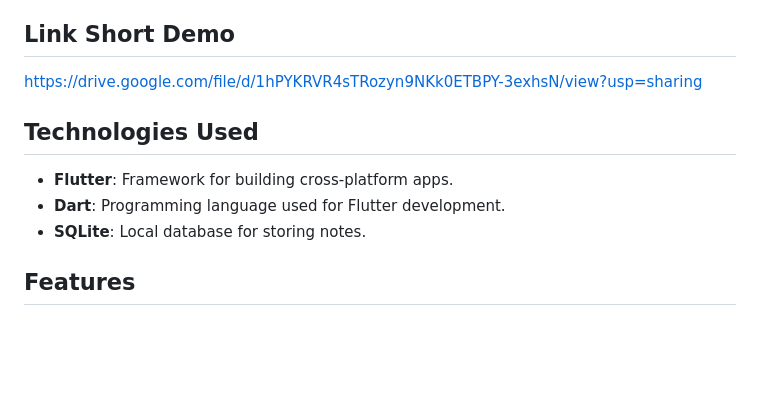
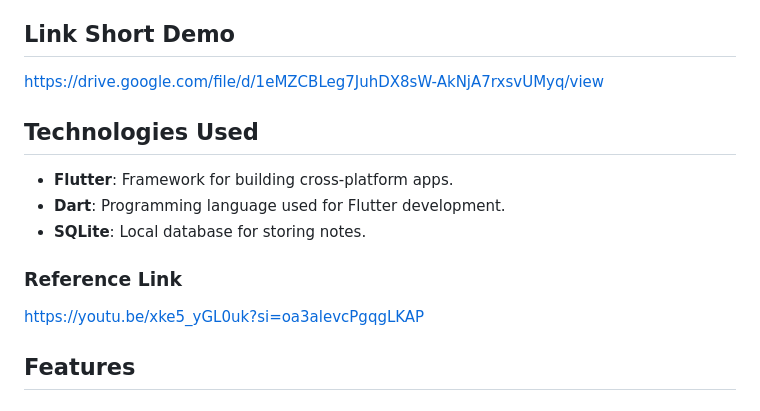
Before and after one commit to reynaldineo/Note-Keeper-Flutter, a Markdown page: README.md, the part around the change. Rendered like a GitHub page; blank space fills up the shorter version.

Commit message:
docs: add ref and update demo vid

```diff
--- a/README.md
+++ b/README.md
@@ -8,13 +8,17 @@ A Flutter project for the **Programming for Mobile Devices** course. This applic
 
 ## Link Short Demo
 
-https://drive.google.com/file/d/1hPYKRVR4sTRozyn9NKk0ETBPY-3exhsN/view?usp=sharing
+https://drive.google.com/file/d/1eMZCBLeg7JuhDX8sW-AkNjA7rxsvUMyq/view
 
 ## Technologies Used
 
 -   **Flutter**: Framework for building cross-platform apps.
 -   **Dart**: Programming language used for Flutter development.
 -   **SQLite**: Local database for storing notes.
+
+### Reference Link
+
+https://youtu.be/xke5_yGL0uk?si=oa3alevcPgqgLKAP
 
 ## Features
 
```
